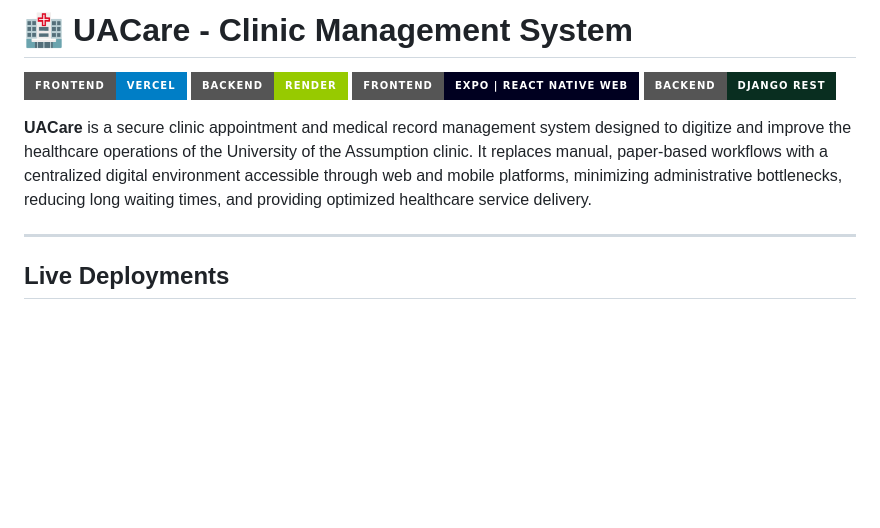
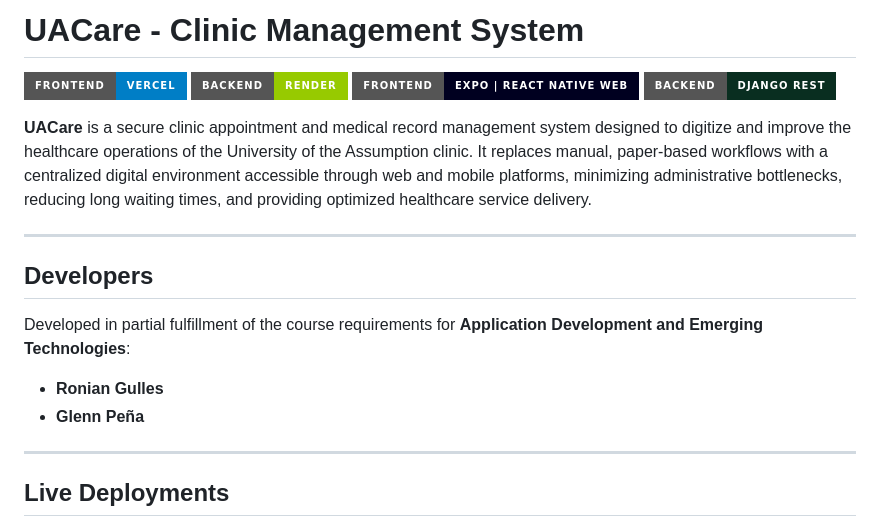
Before and after one commit to r-gulles/UACare_BackEnd, a Markdown page: README.md, the part around the change. Drawn GitHub-style; badges without logos; blank space fills up the shorter version.

```diff
--- a/README.md
+++ b/README.md
@@ -1,4 +1,4 @@
-# 🏥 UACare - Clinic Management System
+# UACare - Clinic Management System
 
 [![Frontend Status](https://img.shields.io/badge/Frontend-Vercel-blue?style=for-the-badge&logo=vercel&logoColor=white)](https://ua-care-front-end.vercel.app)
 [![Backend Status](https://img.shields.io/badge/Backend-Render-green?style=for-the-badge&logo=render&logoColor=white)](https://uacare-backend.onrender.com)
@@ -6,6 +6,14 @@
 [![Backend Framework](https://img.shields.io/badge/Backend-Django%20REST-092E20?style=for-the-badge&logo=django&logoColor=white)](https://www.django-rest-framework.org/)
 
 **UACare** is a secure clinic appointment and medical record management system designed to digitize and improve the healthcare operations of the University of the Assumption clinic. It replaces manual, paper-based workflows with a centralized digital environment accessible through web and mobile platforms, minimizing administrative bottlenecks, reducing long waiting times, and providing optimized healthcare service delivery.
+
+---
+
+
+## Developers
+Developed in partial fulfillment of the course requirements for **Application Development and Emerging Technologies**:
+* **Ronian Gulles**
+* **Glenn Peña**
 
 ---
 
```
